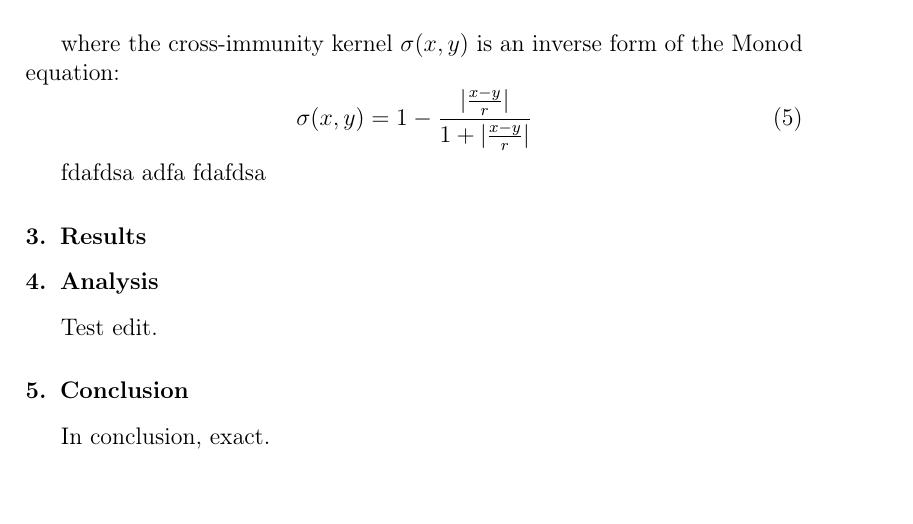
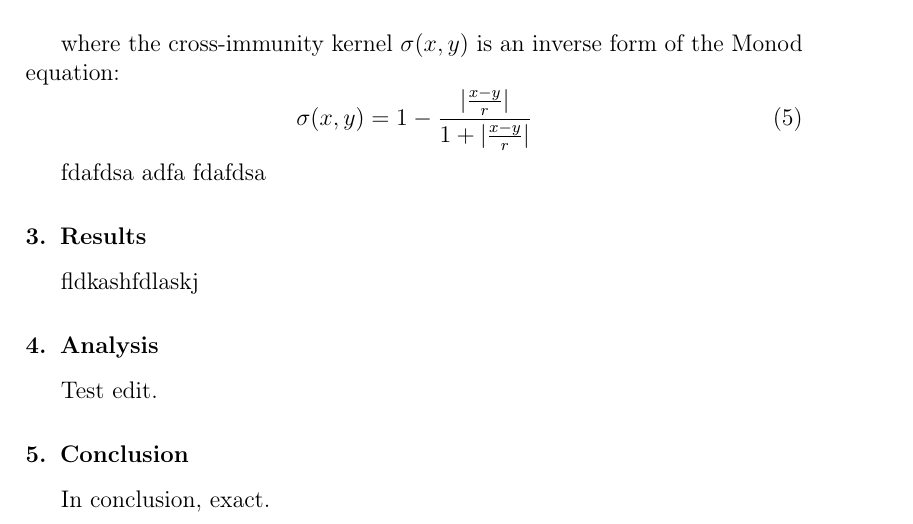
Before and after one commit to alvason/infectious-pulse, a LaTeX paper (Vaccination.tex): part of page 3 of 7, cut so that both start at the same text, the shorter picture padded with empty space. Compiled offline with pdfLaTeX.

Commit message:
Conflict test.

```diff
--- a/Vaccination.tex
+++ b/Vaccination.tex
@@ -149,7 +149,7 @@ fdafdsa
 adfa
 fdafdsa
 
-\section{Results}
+\section{Results}fldkashfdlaskj
 
 \begin{figure}
   \centering
```
